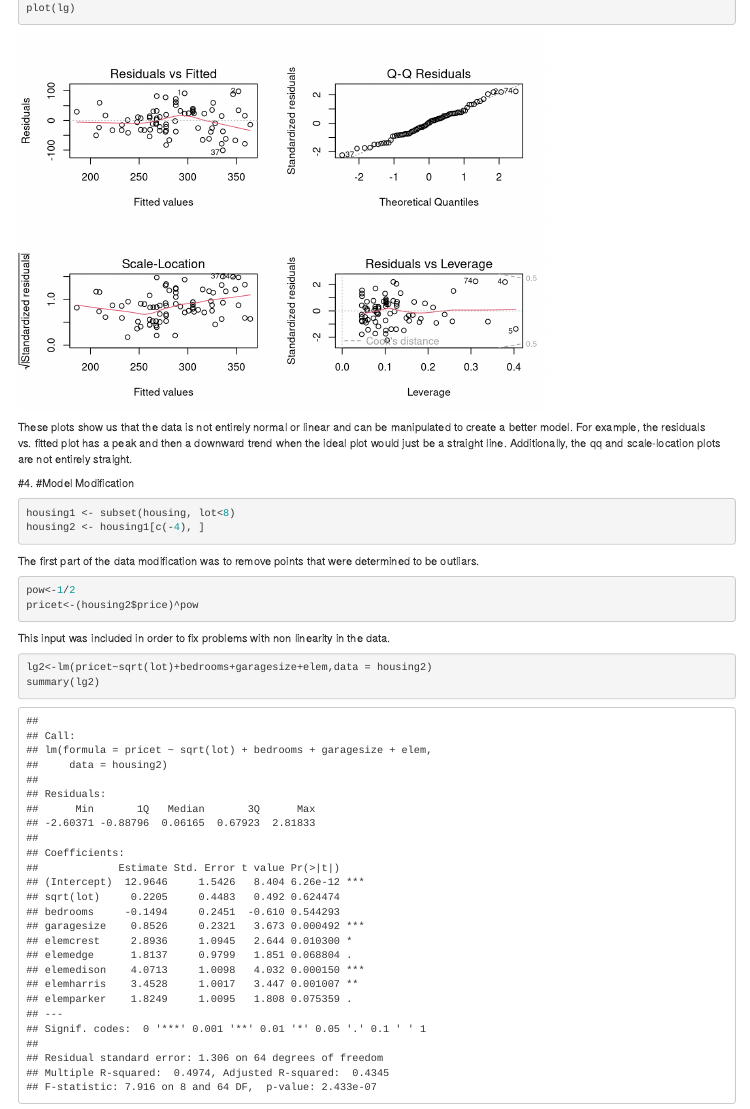
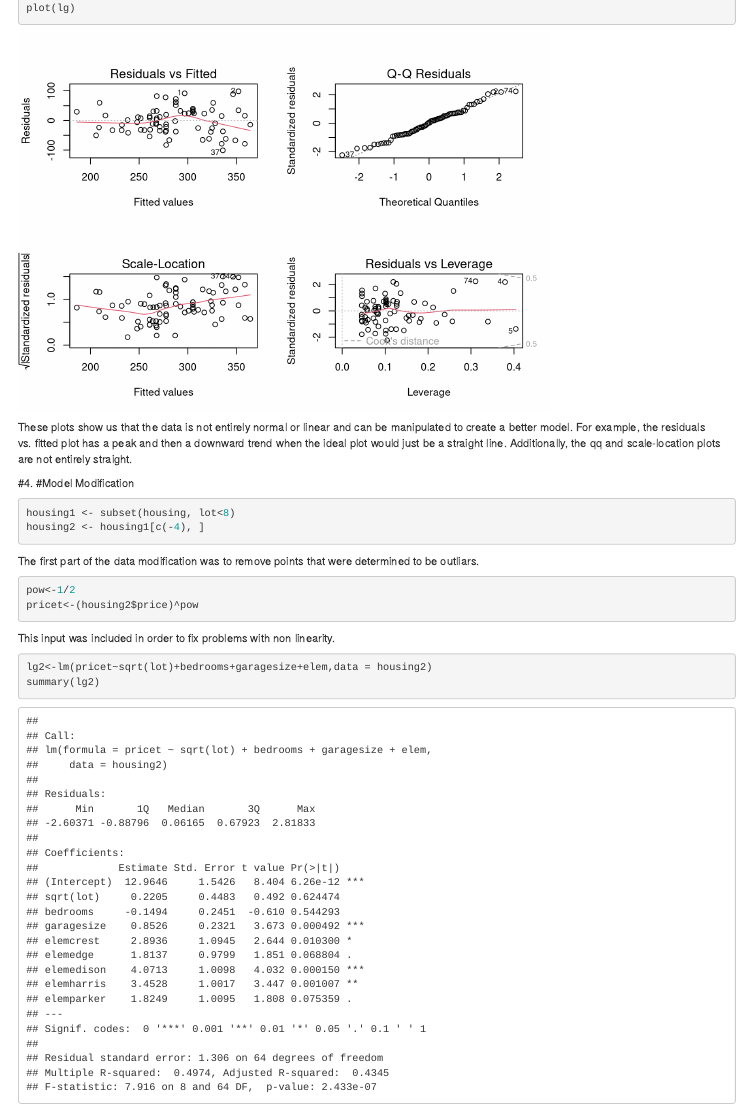
Before and after one commit to Stt3851GoskyFall2020/Logan-Suchniak-Stt3851, an R Markdown document (Project 1.Rmd): the page in a window 1100 px wide, from 4880 px down. Rendered offline with R 4.5, knitr and Pandoc, with nearby package versions.

Commit message:
Completed Project 1

````diff
--- a/Project 1.Rmd
+++ b/Project 1.Rmd
@@ -108,7 +108,7 @@ The first part of the data modification was to remove points that were determine
 pow<-1/2
 pricet<-(housing2$price)^pow
 ```
-This input was included in order to fix problems with non linearity in the data.
+This input was included in order to fix problems with non linearity.
 
 ```{r}
 lg2<-lm(pricet~sqrt(lot)+bedrooms+garagesize+elem,data = housing2)
````
Also changed, not shown: Project-1.html.
